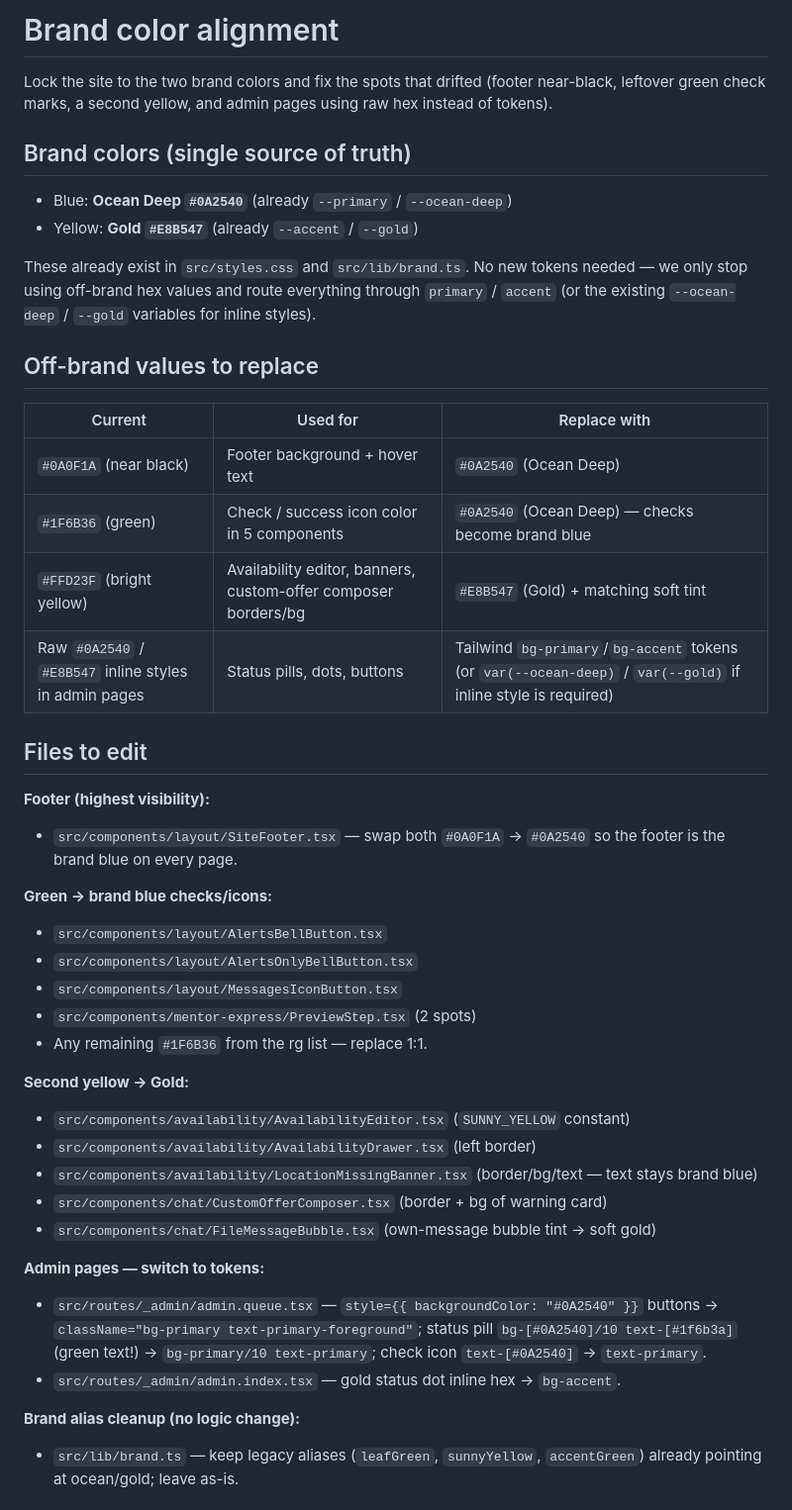
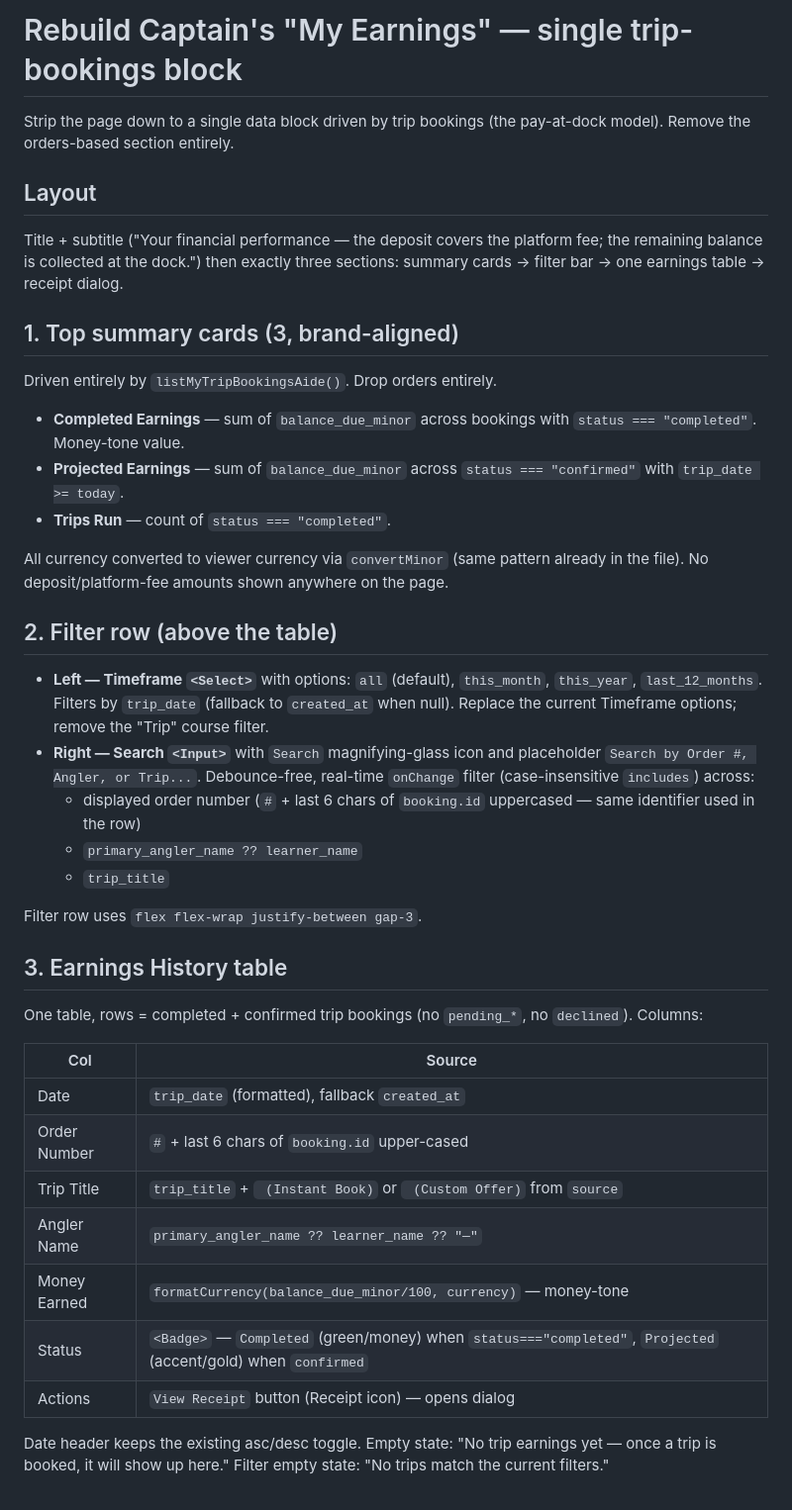
Before and after one commit to Startupabl/Fishtrippers, a Markdown page: .lovable/plan.md, the part around one of its changes. Shown at 99% size. Rendered like a GitHub page.

Commit message:
Changes
Co-authored-by: Startupabl <293786914+Startupabl@users.noreply.github.com>

```diff
--- a/.lovable/plan.md
+++ b/.lovable/plan.md
@@ -1,45 +1,44 @@
-# Brand color alignment
+# Rebuild Captain's "My Earnings" — single trip-bookings block
 
-Lock the site to the two brand colors and fix the spots that drifted (footer near-black, leftover green check marks, a second yellow, and admin pages using raw hex instead of tokens).
+Strip the page down to a single data block driven by trip bookings (the pay-at-dock model). Remove the orders-based section entirely.
 
-## Brand colors (single source of truth)
+## Layout
 
-- Blue: **Ocean Deep `#0A2540`** (already `--primary` / `--ocean-deep`)
-- Yellow: **Gold `#E8B547`** (already `--accent` / `--gold`)
+Title + subtitle ("Your financial performance — the deposit covers the platform fee; the remaining balance is collected at the dock.") then exactly three sections: summary cards → filter bar → one earnings table → receipt dialog.
 
-These already exist in `src/styles.css` and `src/lib/brand.ts`. No new tokens needed — we only stop using off-brand hex values and route everything through `primary` / `accent` (or the existing `--ocean-deep` / `--gold` variables for inline styles).
+## 1. Top summary cards (3, brand-aligned)
 
-## Off-brand values to replace
+Driven entirely by `listMyTripBookingsAide()`. Drop orders entirely.
 
-| Current | Used for | Replace with |
-|---|---|---|
-| `#0A0F1A` (near black) | Footer background + hover text | `#0A2540` (Ocean Deep) |
-| `#1F6B36` (green) | Check / success icon color in 5 components | `#0A2540` (Ocean Deep) — checks become brand blue |
-| `#FFD23F` (bright yellow) | Availability editor, banners, custom-offer composer borders/bg | `#E8B547` (Gold) + matching soft tint |
-| Raw `#0A2540` / `#E8B547` inline styles in admin pages | Status pills, dots, buttons | Tailwind `bg-primary`/`bg-accent` tokens (or `var(--ocean-deep)` / `var(--gold)` if inline style is required) |
+- **Completed Earnings** — sum of `balance_due_minor` across bookings with `status === "completed"`. Money-tone value.
+- **Projected Earnings** — sum of `balance_due_minor` across `status === "confirmed"` with `trip_date >= today`.
+- **Trips Run** — count of `status === "completed"`.
 
-## Files to edit
+All currency converted to viewer currency via `convertMinor` (same pattern already in the file). No deposit/platform-fee amounts shown anywhere on the page.
 
-**Footer (highest visibility):**
-- `src/components/layout/SiteFooter.tsx` — swap both `#0A0F1A` → `#0A2540` so the footer is the brand blue on every page.
+## 2. Filter row (above the table)
 
-**Green → brand blue checks/icons:**
-- `src/components/layout/AlertsBellButton.tsx`
-- `src/components/layout/AlertsOnlyBellButton.tsx`
-- `src/components/layout/MessagesIconButton.tsx`
-- `src/components/mentor-express/PreviewStep.tsx` (2 spots)
-- Any remaining `#1F6B36` from the rg list — replace 1:1.
+- **Left — Timeframe `<Select>`** with options: `all` (default), `this_month`, `this_year`, `last_12_months`. Filters by `trip_date` (fallback to `created_at` when null). Replace the current Timeframe options; remove the "Trip" course filter.
+- **Right — Search `<Input>`** with `Search` magnifying-glass icon and placeholder `Search by Order #, Angler, or Trip...`. Debounce-free, real-time `onChange` filter (case-insensitive `includes`) across:
+  - displayed order number (`#` + last 6 chars of `booking.id` uppercased — same identifier used in the row)
+  - `primary_angler_name ?? learner_name`
+  - `trip_title`
 
-**Second yellow → Gold:**
-- `src/components/availability/AvailabilityEditor.tsx` (`SUNNY_YELLOW` constant)
-- `src/components/availability/AvailabilityDrawer.tsx` (left border)
-- `src/components/availability/LocationMissingBanner.tsx` (border/bg/text — text stays brand blue)
-- `src/components/chat/CustomOfferComposer.tsx` (border + bg of warning card)
-- `src/components/chat/FileMessageBubble.tsx` (own-message bubble tint → soft gold)
+Filter row uses `flex flex-wrap justify-between gap-3`.
 
-**Admin pages — switch to tokens:**
-- `src/routes/_admin/admin.queue.tsx` — `style={{ backgroundColor: "#0A2540" }}` buttons → `className="bg-primary text-primary-foreground"`; status pill `bg-[#0A2540]/10 text-[#1f6b3a]` (green text!) → `bg-primary/10 text-primary`; check icon `text-[#0A2540]` → `text-primary`.
-- `src/routes/_admin/admin.index.tsx` — gold status dot inline hex → `bg-accent`.
+## 3. Earnings History table
 
-**Brand alias cleanup (no logic change):**
-- `src/lib/brand.ts` — keep legacy aliases (`leafGreen`, `sunnyYellow`, `accentGreen`) already pointing at ocean/gold; leave as-is.
+One table, rows = completed + confirmed trip bookings (no `pending_*`, no `declined`). Columns:
+
+| Col | Source |
+|---|---|
+| Date | `trip_date` (formatted), fallback `created_at` |
+| Order Number | `#` + last 6 chars of `booking.id` upper-cased |
+| Trip Title | `trip_title` + ` (Instant Book)` or ` (Custom Offer)` from `source` |
+| Angler Name | `primary_angler_name ?? learner_name ?? "—"` |
+| Money Earned | `formatCurrency(balance_due_minor/100, currency)` — money-tone |
+| Status | `<Badge>` — `Completed` (green/money) when `status==="completed"`, `Projected` (accent/gold) when `confirmed` |
+| Actions | `View Receipt` button (Receipt icon) — opens dialog |
+
+Date header keeps the existing asc/desc toggle. Empty state: "No trip earnings yet — once a trip is booked, it will show up here." Filter empty state: "No trips match the current filters."
+
```
Also changed, not shown: other parts of .lovable/plan.md (+12 -8 lines).
